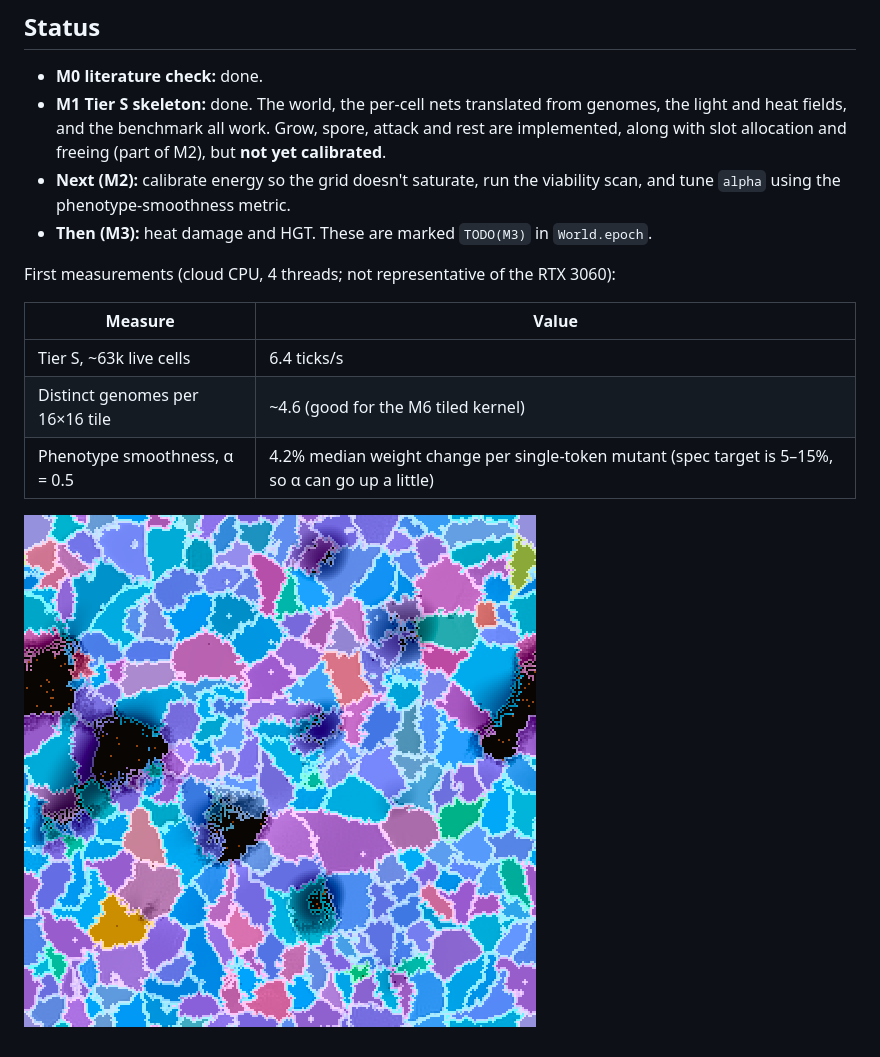
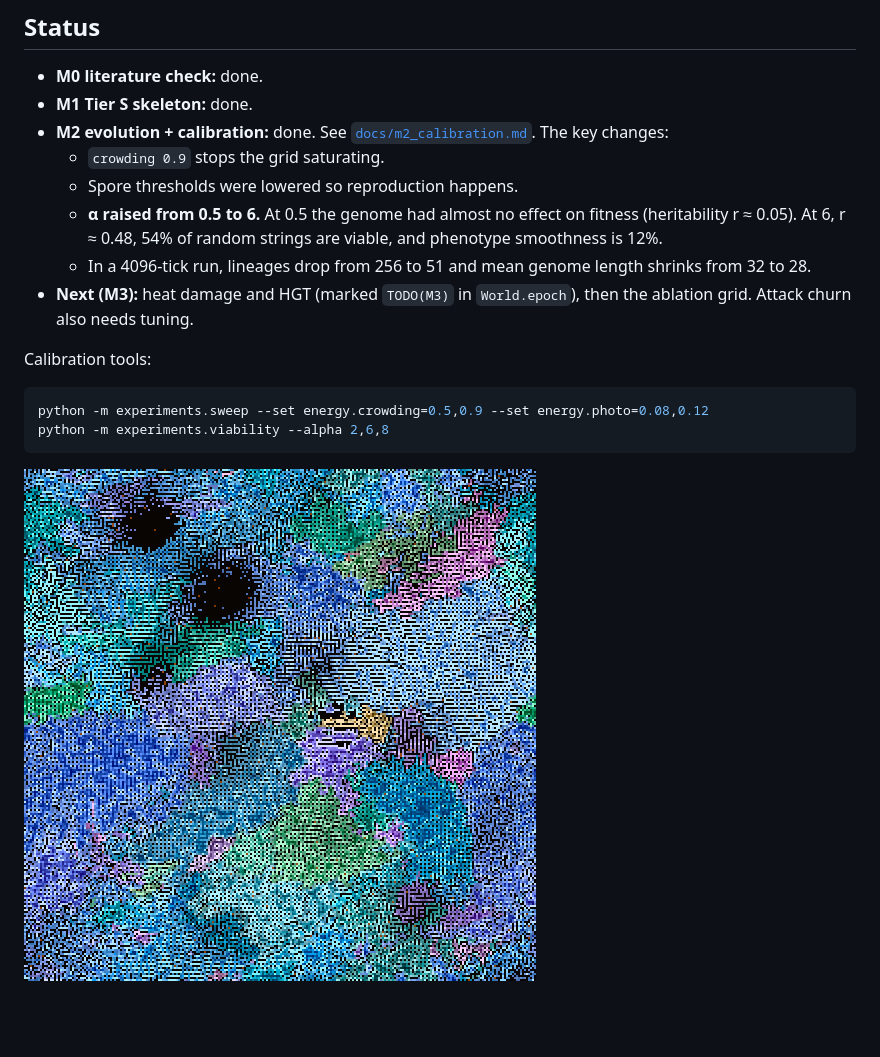
Before and after one commit to lenhoare/soup, a Markdown page: README.md, the part around the change. Drawn GitHub-style; pictures changed too: docs/m1_snapshot.png (deleted), docs/m2_snapshot.png (added); blank space fills up the shorter version.

````diff
--- a/README.md
+++ b/README.md
@@ -32,16 +32,19 @@ render/
 ## Status
 
 - **M0 literature check:** done.
-- **M1 Tier S skeleton:** done. The world, the per-cell nets translated from genomes, the light and heat fields, and the benchmark all work. Grow, spore, attack and rest are implemented, along with slot allocation and freeing (part of M2), but **not yet calibrated**.
-- **Next (M2):** calibrate energy so the grid doesn't saturate, run the viability scan, and tune `alpha` using the phenotype-smoothness metric.
-- **Then (M3):** heat damage and HGT. These are marked `TODO(M3)` in `World.epoch`.
+- **M1 Tier S skeleton:** done.
+- **M2 evolution + calibration:** done. See [`docs/m2_calibration.md`](docs/m2_calibration.md). The key changes:
+  - `crowding 0.9` stops the grid saturating.
+  - Spore thresholds were lowered so reproduction happens.
+  - **α raised from 0.5 to 6.** At 0.5 the genome had almost no effect on fitness (heritability r ≈ 0.05). At 6, r ≈ 0.48, 54% of random strings are viable, and phenotype smoothness is 12%.
+  - In a 4096-tick run, lineages drop from 256 to 51 and mean genome length shrinks from 32 to 28.
+- **Next (M3):** heat damage and HGT (marked `TODO(M3)` in `World.epoch`), then the ablation grid. Attack churn also needs tuning.
 
-First measurements (cloud CPU, 4 threads; not representative of the RTX 3060):
+Calibration tools:
 
-| Measure | Value |
-|---|---|
-| Tier S, ~63k live cells | 6.4 ticks/s |
-| Distinct genomes per 16×16 tile | ~4.6 (good for the M6 tiled kernel) |
-| Phenotype smoothness, α = 0.5 | 4.2% median weight change per single-token mutant (spec target is 5–15%, so α can go up a little) |
+```bash
+python -m experiments.sweep --set energy.crowding=0.5,0.9 --set energy.photo=0.08,0.12
+python -m experiments.viability --alpha 2,6,8
+```
 
-![Tier S after 400 ticks](docs/m1_snapshot.png)
+![Tier S after 4096 ticks](docs/m2_snapshot.png)
````
Also changed, not shown: docs/m2_calibration.md (added, +84 -0 lines), initial_spec.md (+1 -1 lines), 7 other files.
